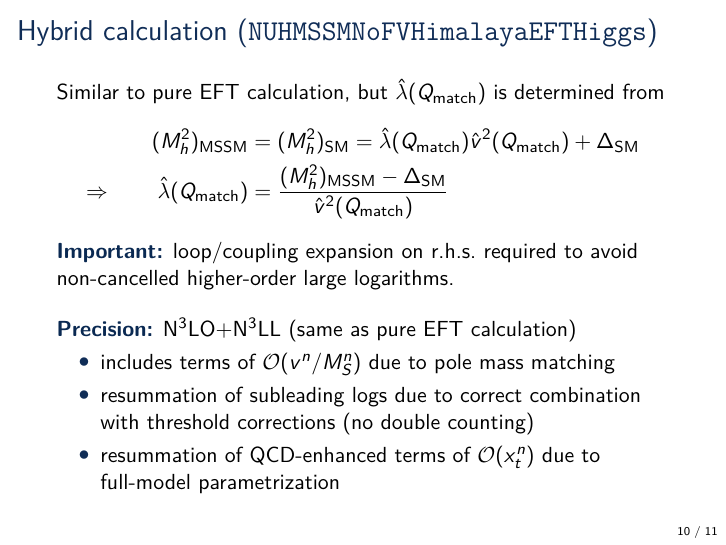
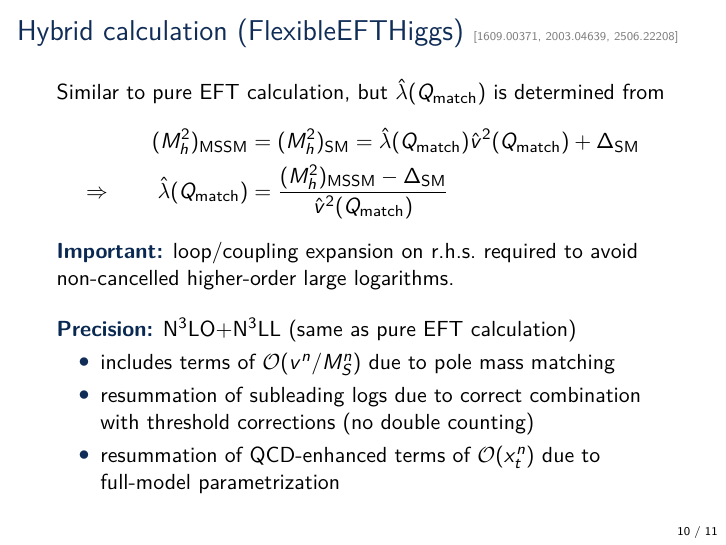
Before and after one commit to Expander/talk-pMSSM-2026, LaTeX slides (talk.tex): page 10 of 16. Compiled offline with pdfLaTeX.

Commit message:
adding citations

```diff
--- a/talk.tex
+++ b/talk.tex
@@ -273,7 +273,7 @@
 
 %%%%%%%%%%%%%%%%%%%%%%%%%%%%%%%%%%%%%%%%%%%%%%%%%%
 
-\begin{frame}{Hybrid calculation (\texttt{NUHMSSMNoFVHimalayaEFTHiggs})}
+\begin{frame}{Hybrid calculation (FlexibleEFTHiggs) \mycite{1609.00371, 2003.04639, 2506.22208}} % (\texttt{NUHMSSMNoFVHimalayaEFTHiggs})
   Similar to pure EFT calculation, but $\hat{\lambda}(\Qmatch)$ is
   determined from
   %
```
